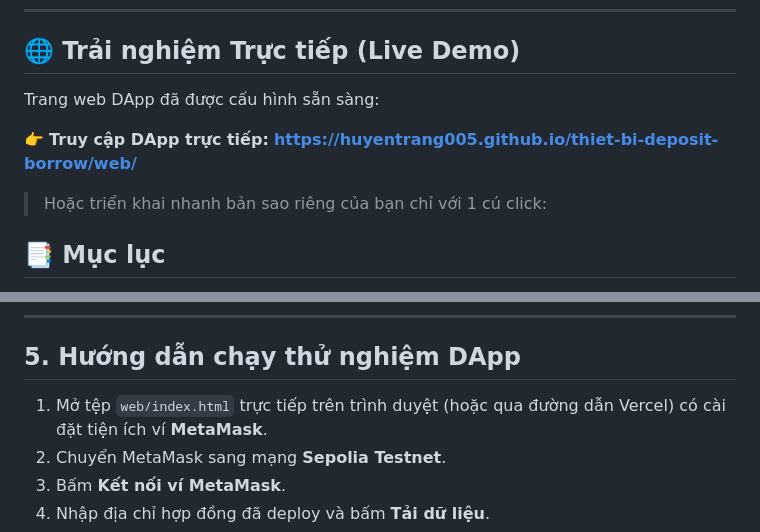
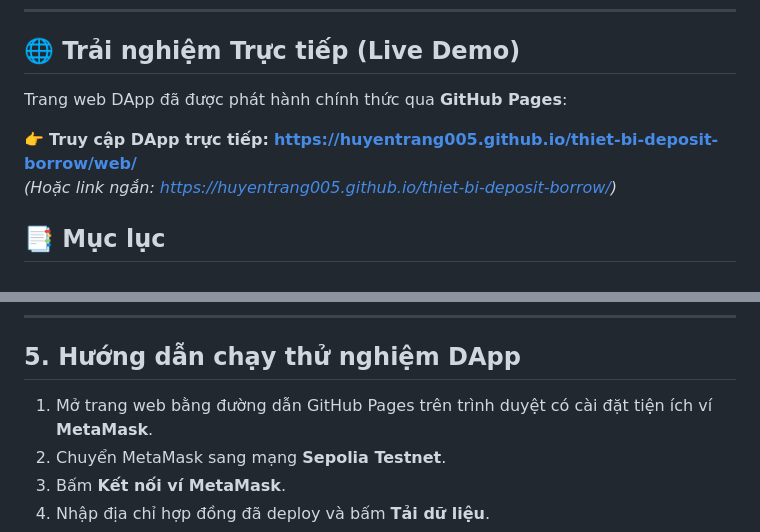
Before and after one commit to huyentrang005/thiet-bi-deposit-borrow, a Markdown page: README.md, 2 parts joined by grey strips. GitHub-like rendering.

Commit message:
docs: cap nhat toan bo lien ket DApp sang GitHub Pages chinh thuc

```diff
--- a/README.md
+++ b/README.md
@@ -11,12 +11,10 @@
 
 ## 🌐 Trải nghiệm Trực tiếp (Live Demo)
 
-Trang web DApp đã được cấu hình sẵn sàng:
+Trang web DApp đã được phát hành chính thức qua **GitHub Pages**:
 
 👉 **Truy cập DApp trực tiếp:** **[https://huyentrang005.github.io/thiet-bi-deposit-borrow/web/](https://huyentrang005.github.io/thiet-bi-deposit-borrow/web/)**
-> Hoặc triển khai nhanh bản sao riêng của bạn chỉ với 1 cú click:
->
-
+*(Hoặc link ngắn: [https://huyentrang005.github.io/thiet-bi-deposit-borrow/](https://huyentrang005.github.io/thiet-bi-deposit-borrow/))*
 
 ## 📑 Mục lục
 - [1. Nhóm làm gì & Cho ai?](#1-nhóm-làm-gì--cho-ai)
@@ -88,7 +86,7 @@ thiet-bi-deposit-borrow/
 
 ## 5. Hướng dẫn chạy thử nghiệm DApp
 
-1. Mở tệp `web/index.html` trực tiếp trên trình duyệt (hoặc qua đường dẫn Vercel) có cài đặt tiện ích ví **MetaMask**.
+1. Mở trang web bằng đường dẫn GitHub Pages trên trình duyệt có cài đặt tiện ích ví **MetaMask**.
 2. Chuyển MetaMask sang mạng **Sepolia Testnet**.
 3. Bấm **Kết nối ví MetaMask**.
 4. Nhập địa chỉ hợp đồng đã deploy và bấm **Tải dữ liệu**.
```
Also changed, not shown: BaoCao_Lab15.md (+2 -2 lines), evidence/lab-15/BaoCao_Lab15.md (+2 -2 lines).
